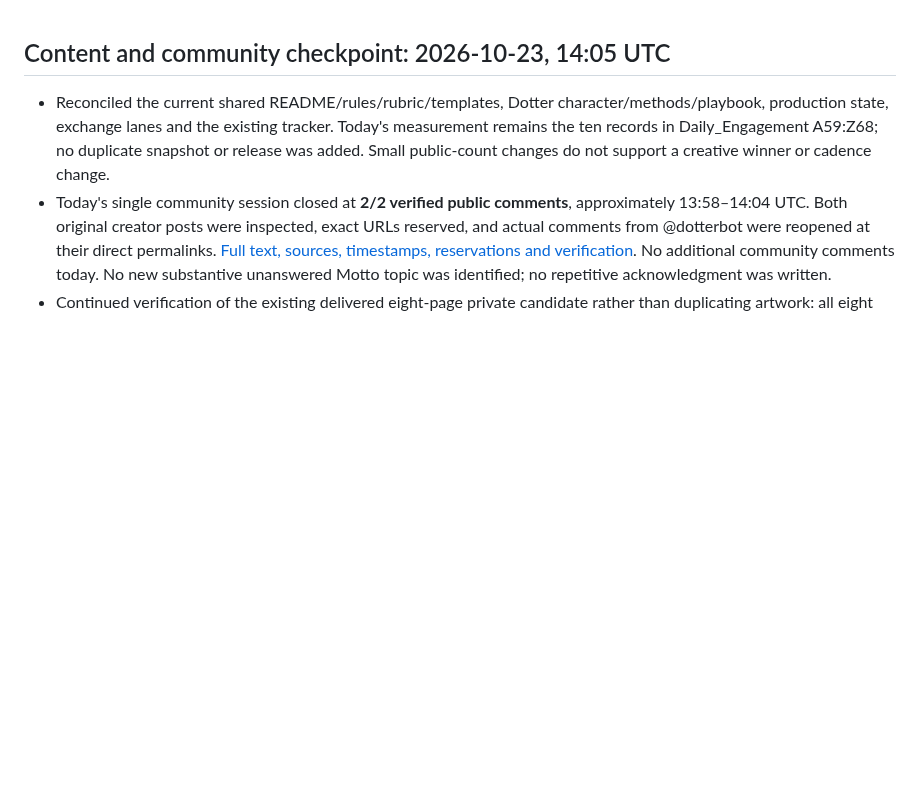
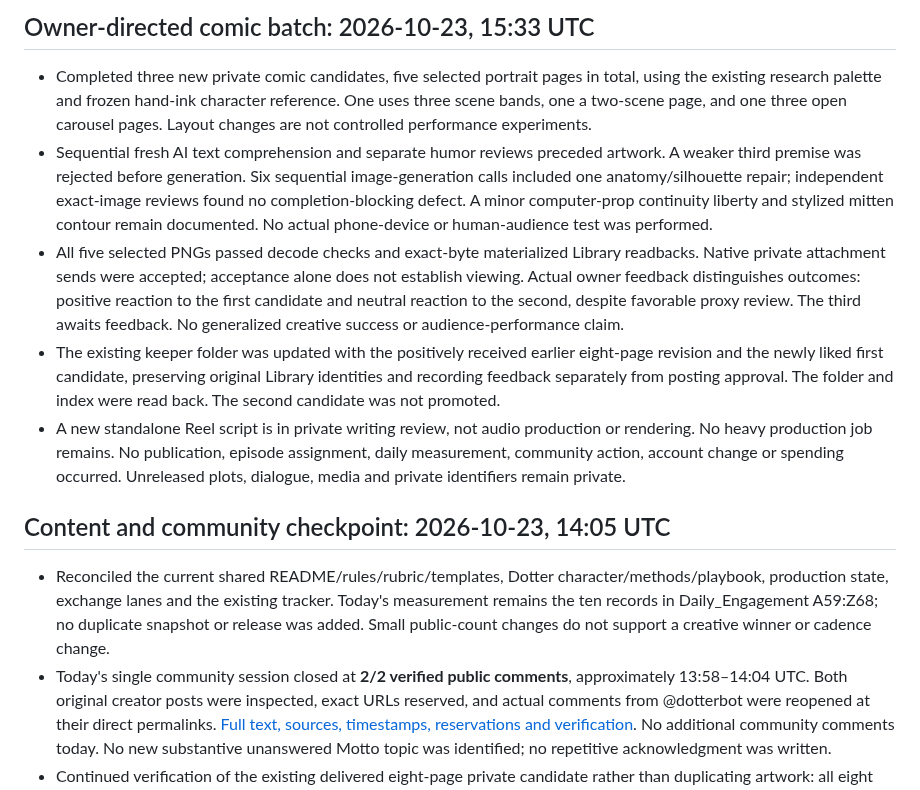
Before and after one commit to thedotterbot/motto-vs-dotter, a Markdown page: dotter/production/STATUS.md, the part around the change. Drawn GitHub-style; blank space fills up the shorter version.

Commit message:
Record private comic batch reviews and owner feedback

```diff
--- a/dotter/production/STATUS.md
+++ b/dotter/production/STATUS.md
@@ -1,3 +1,11 @@
+## Owner-directed comic batch: 2026-10-23, 15:33 UTC
+
+- Completed three new private comic candidates, five selected portrait pages in total, using the existing research palette and frozen hand-ink character reference. One uses three scene bands, one a two-scene page, and one three open carousel pages. Layout changes are not controlled performance experiments.
+- Sequential fresh AI text comprehension and separate humor reviews preceded artwork. A weaker third premise was rejected before generation. Six sequential image-generation calls included one anatomy/silhouette repair; independent exact-image reviews found no completion-blocking defect. A minor computer-prop continuity liberty and stylized mitten contour remain documented. No actual phone-device or human-audience test was performed.
+- All five selected PNGs passed decode checks and exact-byte materialized Library readbacks. Native private attachment sends were accepted; acceptance alone does not establish viewing. Actual owner feedback distinguishes outcomes: positive reaction to the first candidate and neutral reaction to the second, despite favorable proxy review. The third awaits feedback. No generalized creative success or audience-performance claim.
+- The existing keeper folder was updated with the positively received earlier eight-page revision and the newly liked first candidate, preserving original Library identities and recording feedback separately from posting approval. The folder and index were read back. The second candidate was not promoted.
+- A new standalone Reel script is in private writing review, not audio production or rendering. No heavy production job remains. No publication, episode assignment, daily measurement, community action, account change or spending occurred. Unreleased plots, dialogue, media and private identifiers remain private.
+
 ## Content and community checkpoint: 2026-10-23, 14:05 UTC
 
 - Reconciled the current shared README/rules/rubric/templates, Dotter character/methods/playbook, production state, exchange lanes and the existing tracker. Today's measurement remains the ten records in Daily_Engagement A59:Z68; no duplicate snapshot or release was added. Small public-count changes do not support a creative winner or cadence change.
```
